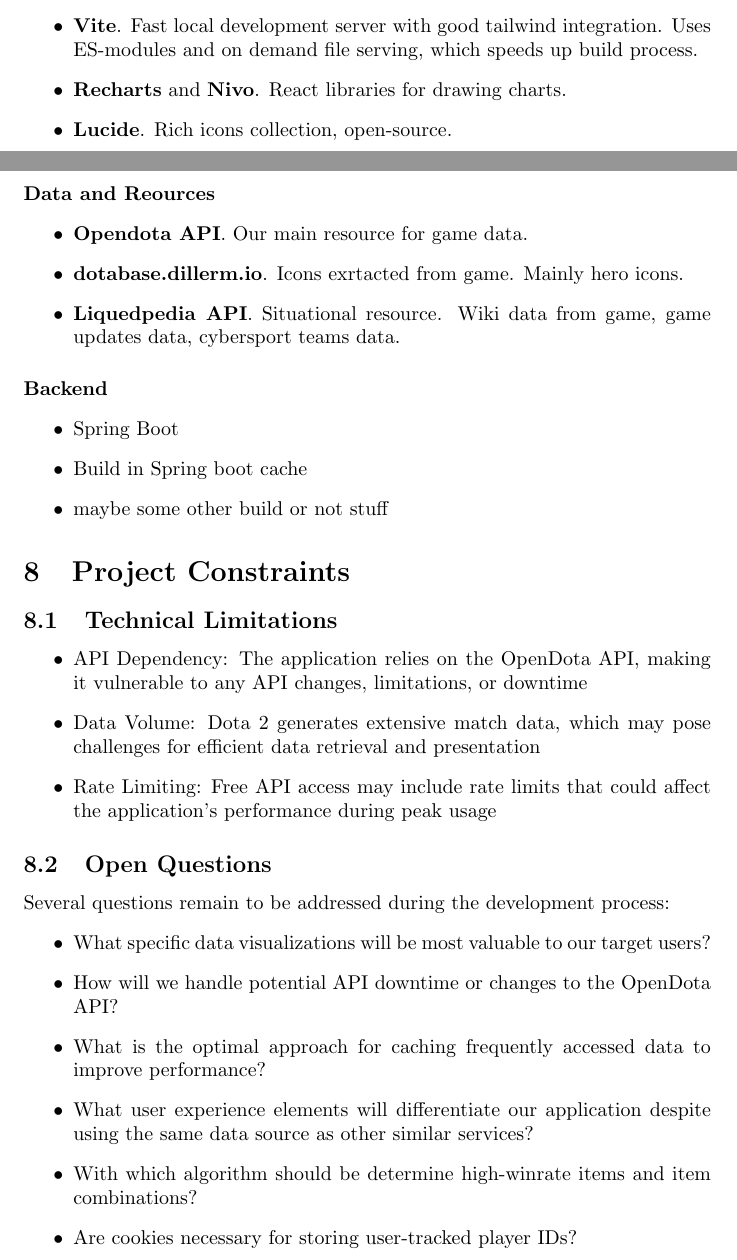
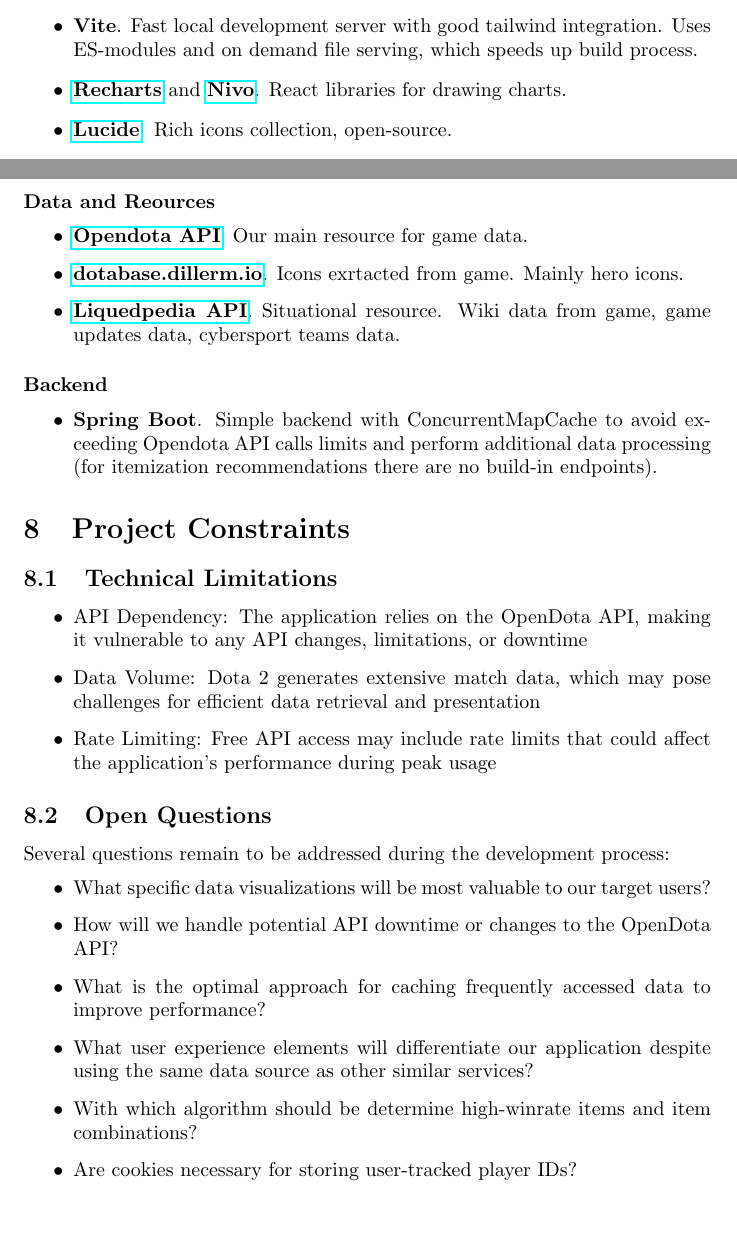
Before and after one commit to ergosumcogito/dota-stats, a LaTeX document (documents/portfolio1/main.tex, which reads documents/portfolio1/sections/07-tech.tex): two parts of pages 4 and 5 of 6 before the commit and two parts of pages 4 and 5 of 5 after it, joined at a grey line, cut so that both start at the same text, the shorter picture padded with empty space. Compiled offline with pdfLaTeX.

Commit message:
Add tech and package for href in main

```diff
--- a/documents/portfolio1/main.tex
+++ b/documents/portfolio1/main.tex
@@ -1,6 +1,6 @@
 % main.tex
 \documentclass{article}
-\usepackage{graphicx} % Required for inserting images
+\usepackage{hyperref}
 
 \title{Portfolio 1 - Dota Stats Requirements Document}
 \date{April 2025}
--- a/documents/portfolio1/sections/07-tech.tex
+++ b/documents/portfolio1/sections/07-tech.tex
@@ -8,8 +8,8 @@
     \item \textbf{Vite}. Fast local development server with good tailwind integration.
     Uses ES-modules and on demand file serving, which speeds up build process.
 
-    \item \textbf{Recharts} and \textbf{Nivo}. React libraries for drawing charts.
-    \item \textbf{Lucide}. Rich icons collection, open-source.
+    \item \textbf{\href{https://recharts.org}{Recharts}} and \textbf{\href{https://nivo.rocks/}{Nivo}}. React libraries for drawing charts.
+    \item \textbf{\href{https://lucide.dev/}{Lucide}}. Rich icons collection, open-source.
 
 \end{itemize}
 
@@ -17,9 +17,9 @@
 
 \begin{itemize}
 
-    \item \textbf{Opendota API}. Our main resource for game data.
-    \item \textbf{dotabase.dillerm.io}. Icons exrtacted from game. Mainly hero icons.
-    \item \textbf{Liquedpedia API}. Situational resource. Wiki data from game, game updates data, cybersport teams data.
+    \item \textbf{\href{https://docs.opendota.com/}{Opendota API}}. Our main resource for game data.
+    \item \textbf{\href{https://dotabase.dillerm.io/}{dotabase.dillerm.io}}. Icons exrtacted from game. Mainly hero icons.
+    \item \textbf{\href{https://liquipedia.net/dota2/Main_Page}{Liquedpedia API}}. Situational resource. Wiki data from game, game updates data, cybersport teams data.
 
 \end{itemize}
 
@@ -27,8 +27,7 @@
 
 \begin{itemize}
 
-    \item Spring Boot
-    \item Build in Spring boot cache
-    \item maybe some other build or not stuff
+    \item \textbf{Spring Boot}. Simple backend with ConcurrentMapCache to avoid exceeding Opendota API calls limits and
+    perform additional data processing (for itemization recommendations there are no build-in endpoints).
 
 \end{itemize}
```
